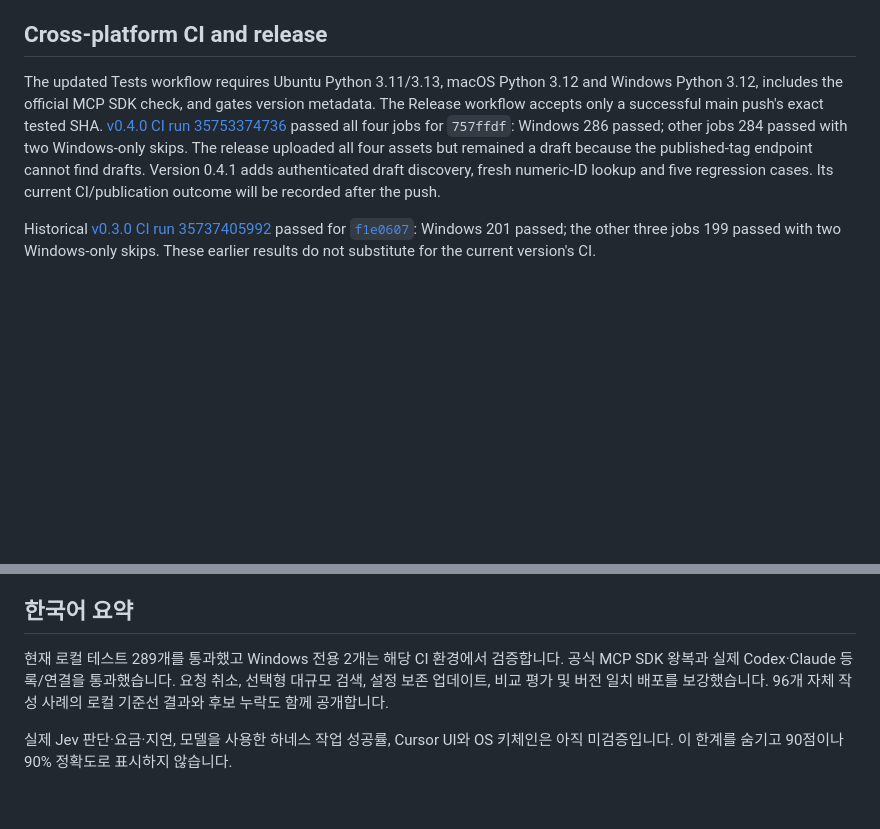
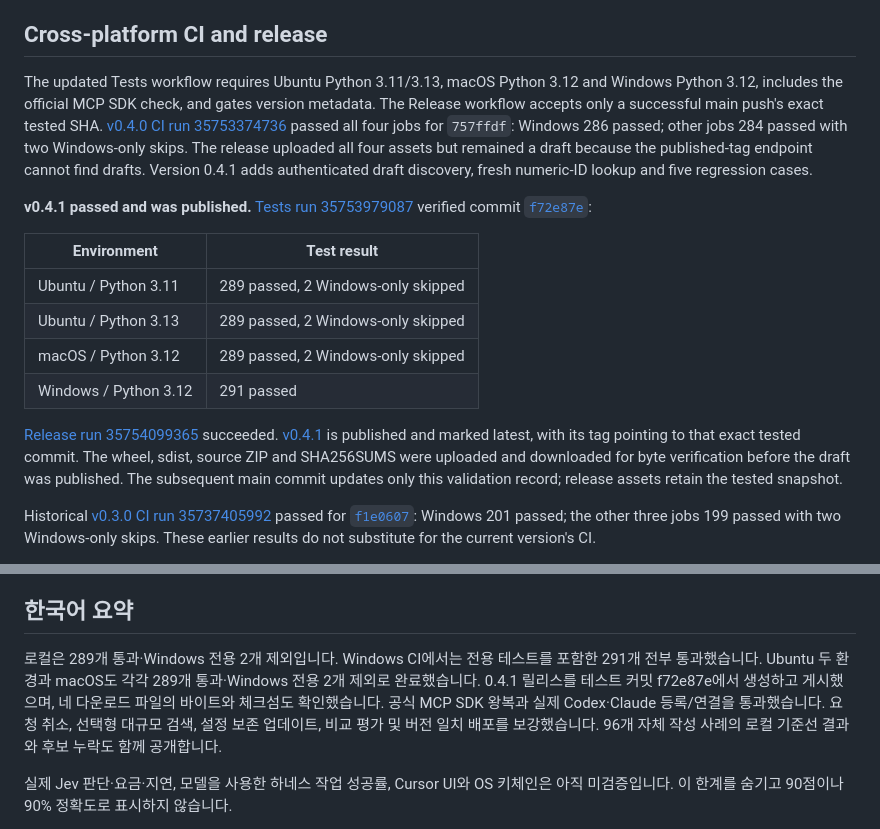
Before and after one commit to himomohi/jev-skill-router, a Markdown page: docs/VALIDATION.md, 2 parts joined by grey strips. Rendered like a GitHub page; blank space fills up the shorter version.

Commit message:
Record v0.4.1 cross-platform CI and verified release publication

```diff
--- a/docs/VALIDATION.md
+++ b/docs/VALIDATION.md
@@ -37,7 +37,19 @@ An isolated guided installation of 0.3.0 was upgraded using the new `Install.py
 
 ## Cross-platform CI and release
 
-The updated Tests workflow requires Ubuntu Python 3.11/3.13, macOS Python 3.12 and Windows Python 3.12, includes the official MCP SDK check, and gates version metadata. The Release workflow accepts only a successful main push's exact tested SHA. [v0.4.0 CI run 35753374736](https://github.com/himomohi/jev-skill-router/actions/runs/35753374736) passed all four jobs for `757ffdf`: Windows 286 passed; other jobs 284 passed with two Windows-only skips. The release uploaded all four assets but remained a draft because the published-tag endpoint cannot find drafts. Version 0.4.1 adds authenticated draft discovery, fresh numeric-ID lookup and five regression cases. Its current CI/publication outcome will be recorded after the push.
+The updated Tests workflow requires Ubuntu Python 3.11/3.13, macOS Python 3.12 and Windows Python 3.12, includes the official MCP SDK check, and gates version metadata. The Release workflow accepts only a successful main push's exact tested SHA. [v0.4.0 CI run 35753374736](https://github.com/himomohi/jev-skill-router/actions/runs/35753374736) passed all four jobs for `757ffdf`: Windows 286 passed; other jobs 284 passed with two Windows-only skips. The release uploaded all four assets but remained a draft because the published-tag endpoint cannot find drafts. Version 0.4.1 adds authenticated draft discovery, fresh numeric-ID lookup and five regression cases.
+
+**v0.4.1 passed and was published.** [Tests run 35753979087](https://github.com/himomohi/jev-skill-router/actions/runs/35753979087) verified commit [`f72e87e`](https://github.com/himomohi/jev-skill-router/commit/f72e87e2890593653768c580a6258cbed209e912):
+
+| Environment | Test result |
+| --- | --- |
+| Ubuntu / Python 3.11 | 289 passed, 2 Windows-only skipped |
+| Ubuntu / Python 3.13 | 289 passed, 2 Windows-only skipped |
+| macOS / Python 3.12 | 289 passed, 2 Windows-only skipped |
+| Windows / Python 3.12 | 291 passed |
+
+[Release run 35754099365](https://github.com/himomohi/jev-skill-router/actions/runs/35754099365) succeeded. [v0.4.1](https://github.com/himomohi/jev-skill-router/releases/tag/v0.4.1) is published and marked latest, with its tag pointing to that exact tested commit. The wheel, sdist, source ZIP and SHA256SUMS were uploaded and downloaded for byte verification before the draft was published. The subsequent main commit updates only this validation record; release assets retain the tested snapshot.
+
 
 Historical [v0.3.0 CI run 35737405992](https://github.com/himomohi/jev-skill-router/actions/runs/35737405992) passed for [`f1e0607`](https://github.com/himomohi/jev-skill-router/commit/f1e0607d98ccacf700e198ce71e75bc27c60179e): Windows 201 passed; the other three jobs 199 passed with two Windows-only skips. These earlier results do not substitute for the current version's CI.
 
@@ -68,7 +80,7 @@ The host checks require the corresponding actual CLI on PATH and use disposable
 
 ## 한국어 요약
 
-현재 로컬 테스트 289개를 통과했고 Windows 전용 2개는 해당 CI 환경에서 검증합니다. 공식 MCP SDK 왕복과 실제 Codex·Claude 등록/연결을 통과했습니다. 요청 취소, 선택형 대규모 검색, 설정 보존 업데이트, 비교 평가 및 버전 일치 배포를 보강했습니다. 96개 자체 작성 사례의 로컬 기준선 결과와 후보 누락도 함께 공개합니다.
+로컬은 289개 통과·Windows 전용 2개 제외입니다. Windows CI에서는 전용 테스트를 포함한 291개 전부 통과했습니다. Ubuntu 두 환경과 macOS도 각각 289개 통과·Windows 전용 2개 제외로 완료했습니다. 0.4.1 릴리스를 테스트 커밋 f72e87e에서 생성하고 게시했으며, 네 다운로드 파일의 바이트와 체크섬도 확인했습니다. 공식 MCP SDK 왕복과 실제 Codex·Claude 등록/연결을 통과했습니다. 요청 취소, 선택형 대규모 검색, 설정 보존 업데이트, 비교 평가 및 버전 일치 배포를 보강했습니다. 96개 자체 작성 사례의 로컬 기준선 결과와 후보 누락도 함께 공개합니다.
 
 실제 Jev 판단·요금·지연, 모델을 사용한 하네스 작업 성공률, Cursor UI와 OS 키체인은 아직 미검증입니다. 이 한계를 숨기고 90점이나 90% 정확도로 표시하지 않습니다.
 
```
